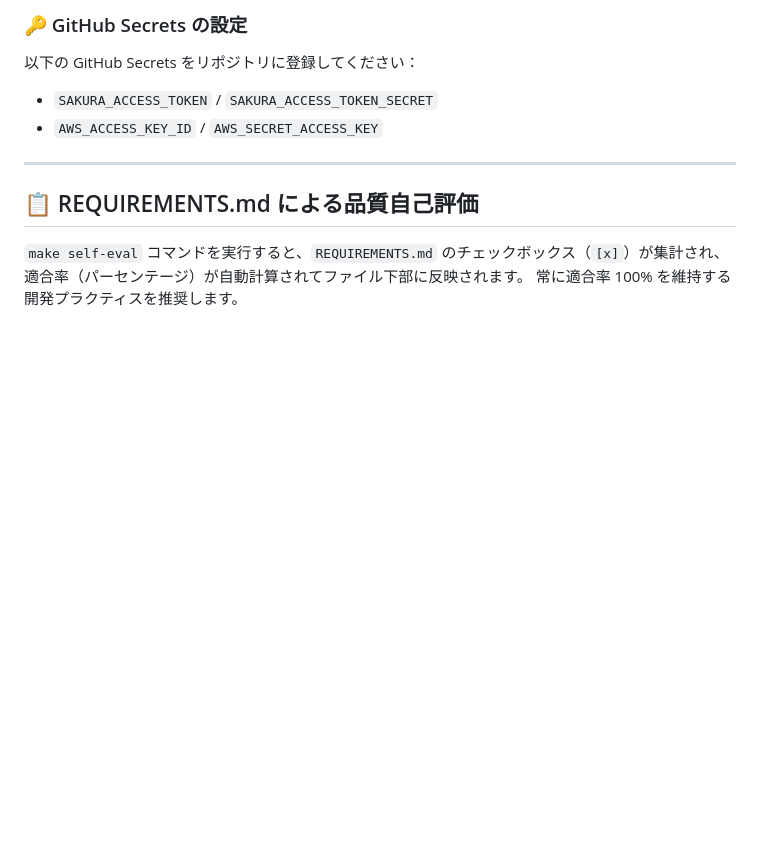
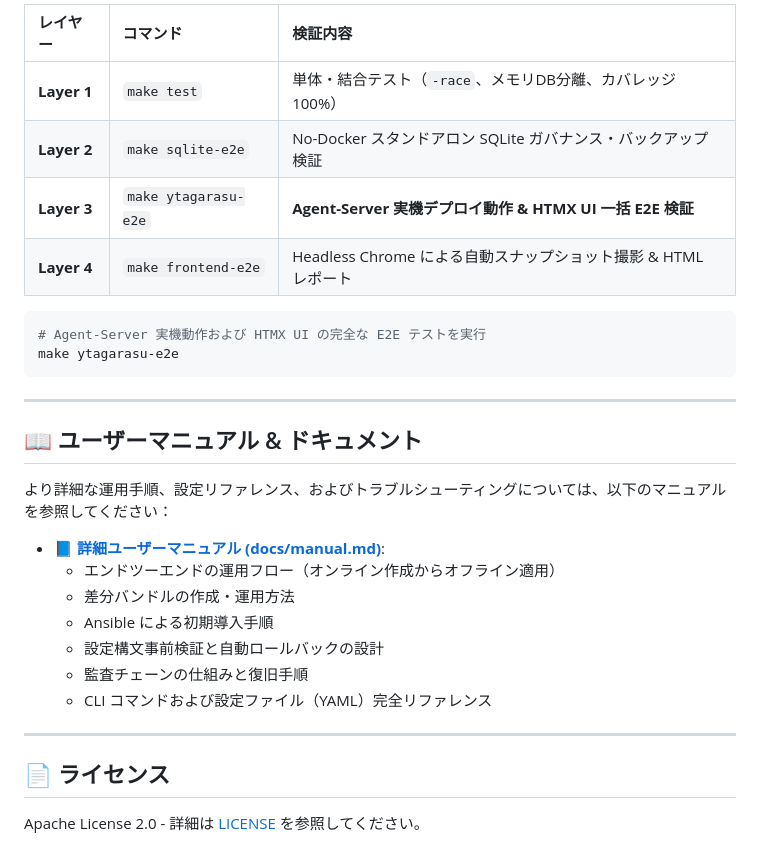
Before and after one commit to sh0jitmy/ytagarasu, a Markdown page: README.md, the part around one of its changes. Drawn GitHub-style; blank space fills up the shorter version.

Commit message:
docs: rewrite README with ytagarasu architecture and create comprehensive user manual (#22)

````diff
--- a/README.md
+++ b/README.md
@@ -102,12 +145,32 @@ Makefile に定義されている以下のコマンドを使用して開発を
 
-### 🔑 GitHub Secrets の設定
-以下の GitHub Secrets をリポジトリに登録してください：
-- `SAKURA_ACCESS_TOKEN` / `SAKURA_ACCESS_TOKEN_SECRET`
-- `AWS_ACCESS_KEY_ID` / `AWS_SECRET_ACCESS_KEY`
+| レイヤー | コマンド | 検証内容 |
+| :--- | :--- | :--- |
+| **Layer 1** | `make test` | 単体・結合テスト（`-race`、メモリDB分離、カバレッジ 100%） |
+| **Layer 2** | `make sqlite-e2e` | No-Docker スタンドアロン SQLite ガバナンス・バックアップ検証 |
+| **Layer 3** | `make ytagarasu-e2e` | **Agent-Server 実機デプロイ動作 & HTMX UI 一括 E2E 検証** |
+| **Layer 4** | `make frontend-e2e` | Headless Chrome による自動スナップショット撮影 & HTML レポート |
+
+```bash
+# Agent-Server 実機動作および HTMX UI の完全な E2E テストを実行
+make ytagarasu-e2e
+```
 
 ---
 
-## 📋 REQUIREMENTS.md による品質自己評価
+## 📖 ユーザーマニュアル & ドキュメント
 
-`make self-eval` コマンドを実行すると、`REQUIREMENTS.md` のチェックボックス（`[x]`）が集計され、適合率（パーセンテージ）が自動計算されてファイル下部に反映されます。
-常に適合率 100% を維持する開発プラクティスを推奨します。
+より詳細な運用手順、設定リファレンス、およびトラブルシューティングについては、以下のマニュアルを参照してください：
+
+- 📘 **[詳細ユーザーマニュアル (docs/manual.md)](docs/manual.md)**:
+  - エンドツーエンドの運用フロー（オンライン作成からオフライン適用）
+  - 差分バンドルの作成・運用方法
+  - Ansible による初期導入手順
+  - 設定構文事前検証と自動ロールバックの設計
+  - 監査チェーンの仕組みと復旧手順
+  - CLI コマンドおよび設定ファイル（YAML）完全リファレンス
+
+---
+
+## 📄 ライセンス
+
+Apache License 2.0 - 詳細は [LICENSE](LICENSE) を参照してください。
````
Also changed, not shown: other parts of README.md (+122 -79 lines), docs/manual.md (added, +328 -0 lines).
